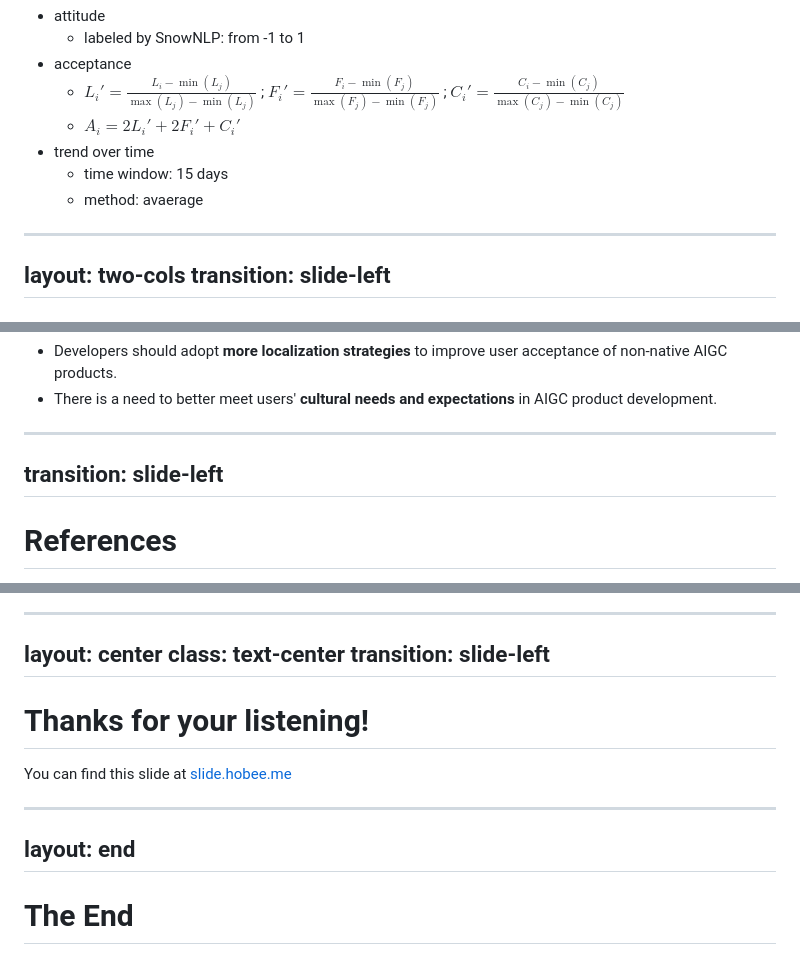
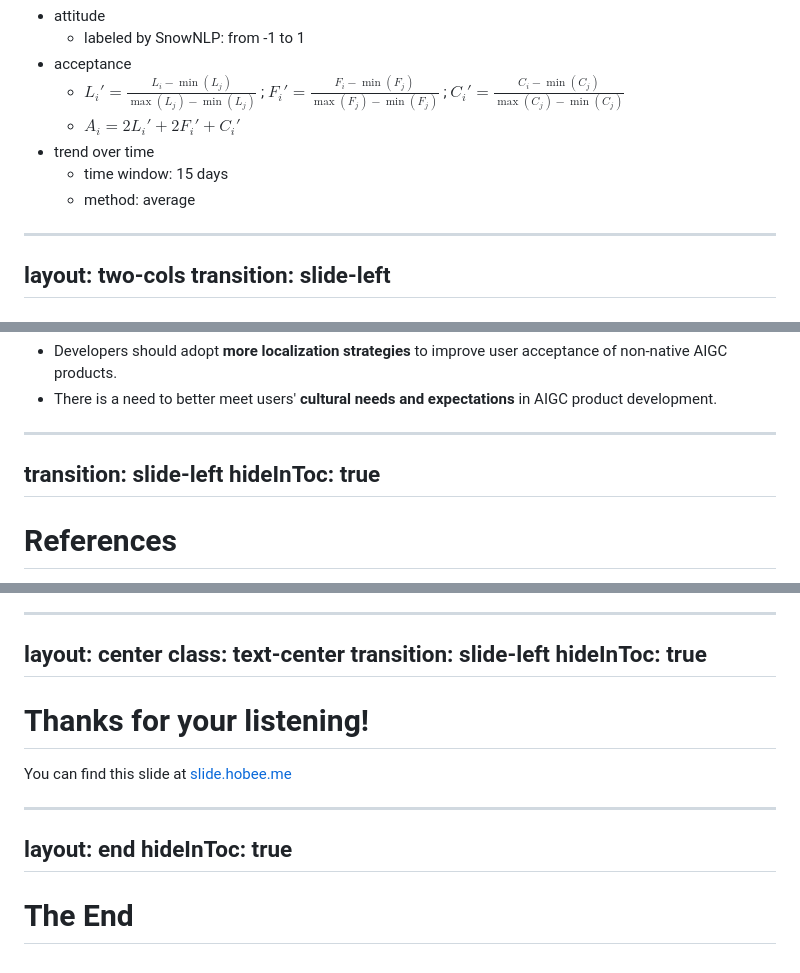
Before and after one commit to HoBeedzc/hobee-slides, a Markdown page: slides/HCII2024/slides.md, 3 parts joined by grey strips. Drawn GitHub-style.

Commit message:
style(slides): enhance readability and fix formatting issues
- Emphasize impact of AI-generated content on different cultures.
- Correct spelling of 'average'.
- Add 'hideInToc: true' to slide configurations for improved presentation flow.

```diff
--- a/slides/HCII2024/slides.md
+++ b/slides/HCII2024/slides.md
@@ -140,7 +140,7 @@ data Process
   - $A_i = 2L_i' + 2F_i' + C_i'$
 - trend over time
   - time window: 15 days
-  - method: avaerage
+  - method: average
 
 
 ---
@@ -268,6 +268,7 @@ Conclusions
 
 ---
 transition: slide-left
+hideInToc: true
 ---
 
 # References
@@ -294,6 +295,7 @@ perspective. Internet Res. 19(1), 7–25 (2009)
 layout: center
 class: text-center
 transition: slide-left
+hideInToc: true
 ---
 
 # Thanks for your listening!
@@ -301,6 +303,7 @@ You can find this slide at [slide.hobee.me](https://slide.hobee.me/HCII2024)
 
 ---
 layout: end
+hideInToc: true
 ---
 
 # The End
```
Also changed, not shown: other parts of slides/HCII2024/slides.md (+1 -1 lines).
